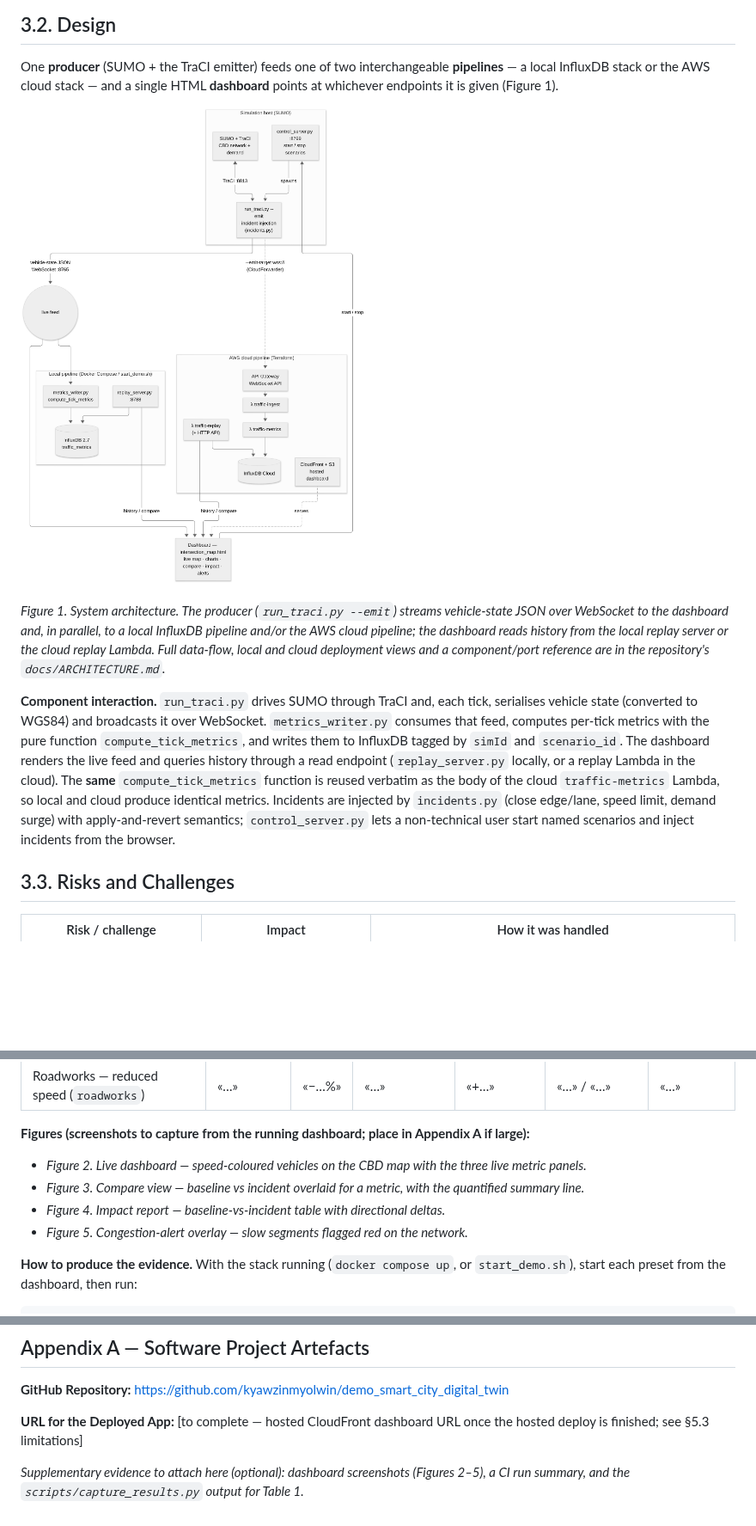
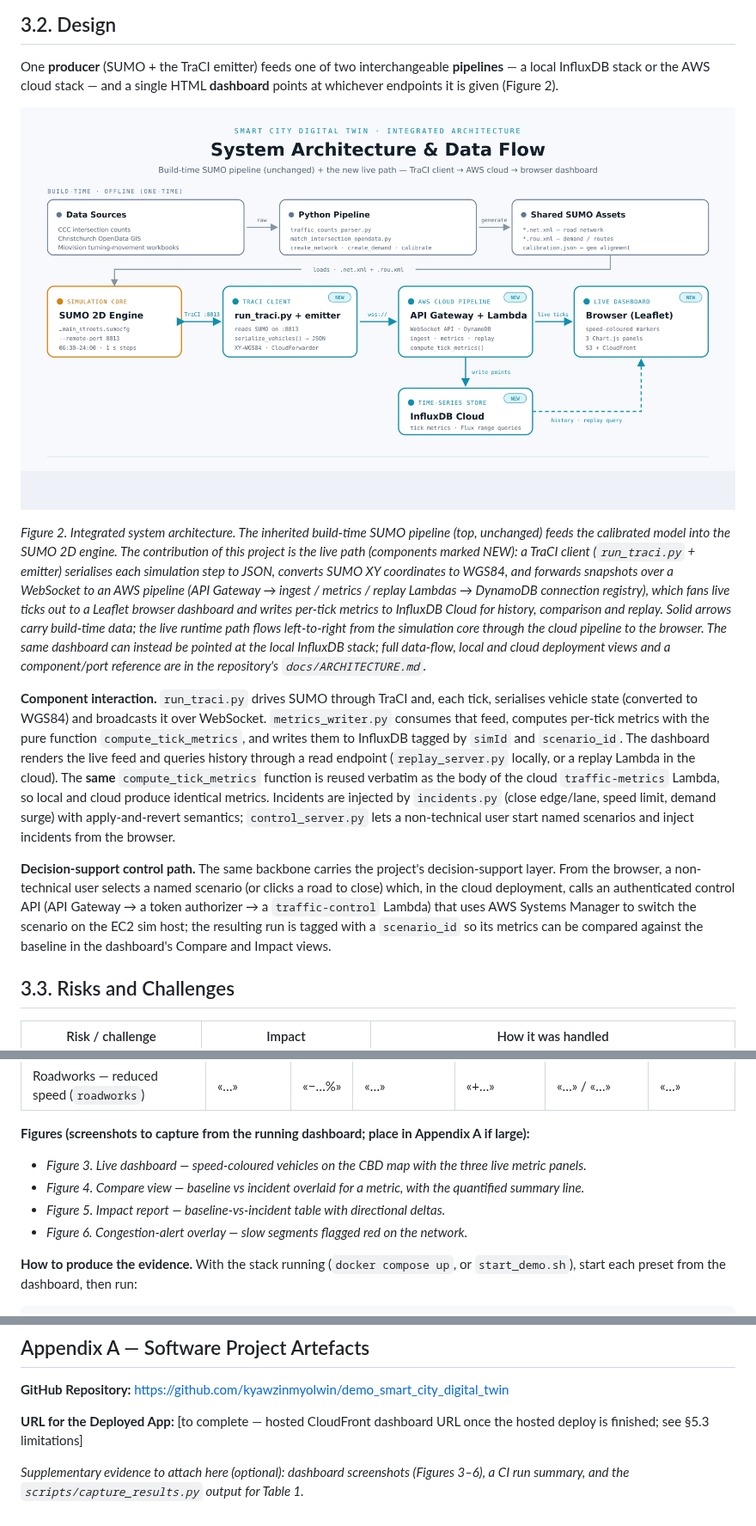
Before and after one commit to kyawzinmyolwin/demo_smart_city_digital_twin, a Markdown page: docs/FINAL_REPORT.md, 3 parts joined by grey strips. Shown at 86% size. Rendered like a GitHub page; pictures changed too: docs/img/integrated_architecture.png (added); blank space fills up the shorter version.

Commit message:
docs(report): add inherited-pipeline and integrated-architecture diagrams
- Figure 1 (§1.1 Introduction): existing SUMO -> Unity pipeline, shown as
  prior-work context (clarifies the 3D twin and build pipeline are not this
  project's contribution).
- Figure 2 (§3.2 Design): integrated system architecture with the NEW live
  cloud path (replaces the earlier architecture.png figure).
- Renumbered the §4.1 dashboard screenshots to Figures 3-6 and updated the
  Appendix A reference accordingly.
- Added a text-only scaffold for an optional decision-support control-flow
  diagram (Figure 7, to produce).
- Re-exported FINAL_REPORT.docx (pandoc, arrows ASCII-replaced for font compat).

Co-Authored-By: Claude Opus 4.8 <noreply@anthropic.com>
Claude-Session: https://claude.ai/code/session_01JPrcUrs3JqCy2UmTJDjuip

```diff
--- a/docs/FINAL_REPORT.md
+++ b/docs/FINAL_REPORT.md
@@ -251,14 +260,20 @@ to the author's review of all generated code (§5.2).
 
 One **producer** (SUMO + the TraCI emitter) feeds one of two interchangeable
 **pipelines** — a local InfluxDB stack or the AWS cloud stack — and a single HTML
-**dashboard** points at whichever endpoints it is given (Figure 1).
+**dashboard** points at whichever endpoints it is given (Figure 2).
 
-![System architecture](img/architecture.png)
+![Integrated system architecture](img/integrated_architecture.png)
 
-*Figure 1. System architecture. The producer (`run_traci.py --emit`) streams
-vehicle-state JSON over WebSocket to the dashboard and, in parallel, to a local InfluxDB
-pipeline and/or the AWS cloud pipeline; the dashboard reads history from the local replay
-server or the cloud replay Lambda. Full data-flow, local and cloud deployment views and a
+*Figure 2. Integrated system architecture. The inherited build-time SUMO pipeline (top,
+unchanged) feeds the calibrated model into the SUMO 2D engine. The contribution of this
+project is the live path (components marked NEW): a TraCI client (`run_traci.py` + emitter)
+serialises each simulation step to JSON, converts SUMO XY coordinates to WGS84, and forwards
+snapshots over a WebSocket to an AWS pipeline (API Gateway → ingest / metrics / replay
+Lambdas → DynamoDB connection registry), which fans live ticks out to a Leaflet browser
+dashboard and writes per-tick metrics to InfluxDB Cloud for history, comparison and replay.
+Solid arrows carry build-time data; the live runtime path flows left-to-right from the
+simulation core through the cloud pipeline to the browser. The same dashboard can instead be
+pointed at the local InfluxDB stack; full data-flow, local and cloud deployment views and a
 component/port reference are in the repository's `docs/ARCHITECTURE.md`.*
 
 **Component interaction.** `run_traci.py` drives SUMO through TraCI and, each tick,
@@ -272,6 +287,27 @@ The dashboard renders the live feed and queries history through a read endpoint
 injected by `incidents.py` (close edge/lane, speed limit, demand surge) with
 apply-and-revert semantics; `control_server.py` lets a non-technical user start named
 scenarios and inject incidents from the browser.
+
+**Decision-support control path.** The same backbone carries the project's decision-support
+layer. From the browser, a non-technical user selects a named scenario (or clicks a road to
+close) which, in the cloud deployment, calls an authenticated control API (API Gateway → a
+token authorizer → a `traffic-control` Lambda) that uses AWS Systems Manager to switch the
+scenario on the EC2 sim host; the resulting run is tagged with a `scenario_id` so its metrics
+can be compared against the baseline in the dashboard's Compare and Impact views.
+
+<!-- Figure 7 (optional): decision-support / control flow diagram — TO PRODUCE.
+     Suggested boxes (left→right): Browser (Scenario control panel: Start preset / click-a-road)
+       → Control API Gateway (token-authenticated) → control-authorizer Lambda
+       → traffic-control Lambda (preset allowlist + validated edge) → SSM SendCommand
+       → EC2 sim host (restart sumo-emitter with scenario_id) → [same live path as Figure 2]
+       → InfluxDB Cloud (tagged by scenario_id) → dashboard Compare / Impact views.
+     Once drawn, save as docs/img/decision_support_flow.png and uncomment the two lines below
+     (it renders here as Figure 7, after the §4.1 screenshots Figures 3–6). -->
+<!-- ![Decision-support control and comparison flow](img/decision_support_flow.png) -->
+<!-- *Figure 7. Decision-support control path. A browser action (named preset or click-a-road
+closure) drives the authenticated cloud control API, which switches the tagged scenario on the
+sim host via SSM; the resulting `scenario_id`-tagged metrics feed the Compare and Impact views,
+closing the loop from "what if?" to measured impact.* -->
 
 ## 3.3. Risks and Challenges
 
@@ -368,12 +404,12 @@ the dashboard impact report (and reproduced on the command line by
 **Figures (screenshots to capture from the running dashboard; place in Appendix A if
 large):**
 
-- *Figure 2. Live dashboard — speed-coloured vehicles on the CBD map with the three live
+- *Figure 3. Live dashboard — speed-coloured vehicles on the CBD map with the three live
   metric panels.*
-- *Figure 3. Compare view — baseline vs incident overlaid for a metric, with the
+- *Figure 4. Compare view — baseline vs incident overlaid for a metric, with the
   quantified summary line.*
-- *Figure 4. Impact report — baseline-vs-incident table with directional deltas.*
-- *Figure 5. Congestion-alert overlay — slow segments flagged red on the network.*
+- *Figure 5. Impact report — baseline-vs-incident table with directional deltas.*
+- *Figure 6. Congestion-alert overlay — slow segments flagged red on the network.*
 
 **How to produce the evidence.** With the stack running (`docker compose up`, or
 `start_demo.sh`), start each preset from the dashboard, then run:
@@ -547,5 +583,5 @@ https://www.openstreetmap.org/
 **URL for the Deployed App:** [to complete — hosted CloudFront dashboard URL once the
 hosted deploy is finished; see §5.3 limitations]
 
-*Supplementary evidence to attach here (optional): dashboard screenshots (Figures 2–5),
+*Supplementary evidence to attach here (optional): dashboard screenshots (Figures 3–6),
 a CI run summary, and the `scripts/capture_results.py` output for Table 1.*
```
Also changed, not shown: other parts of docs/FINAL_REPORT.md (+9 -0 lines), docs/img/existing_pipeline.png (added), 1 other file.
